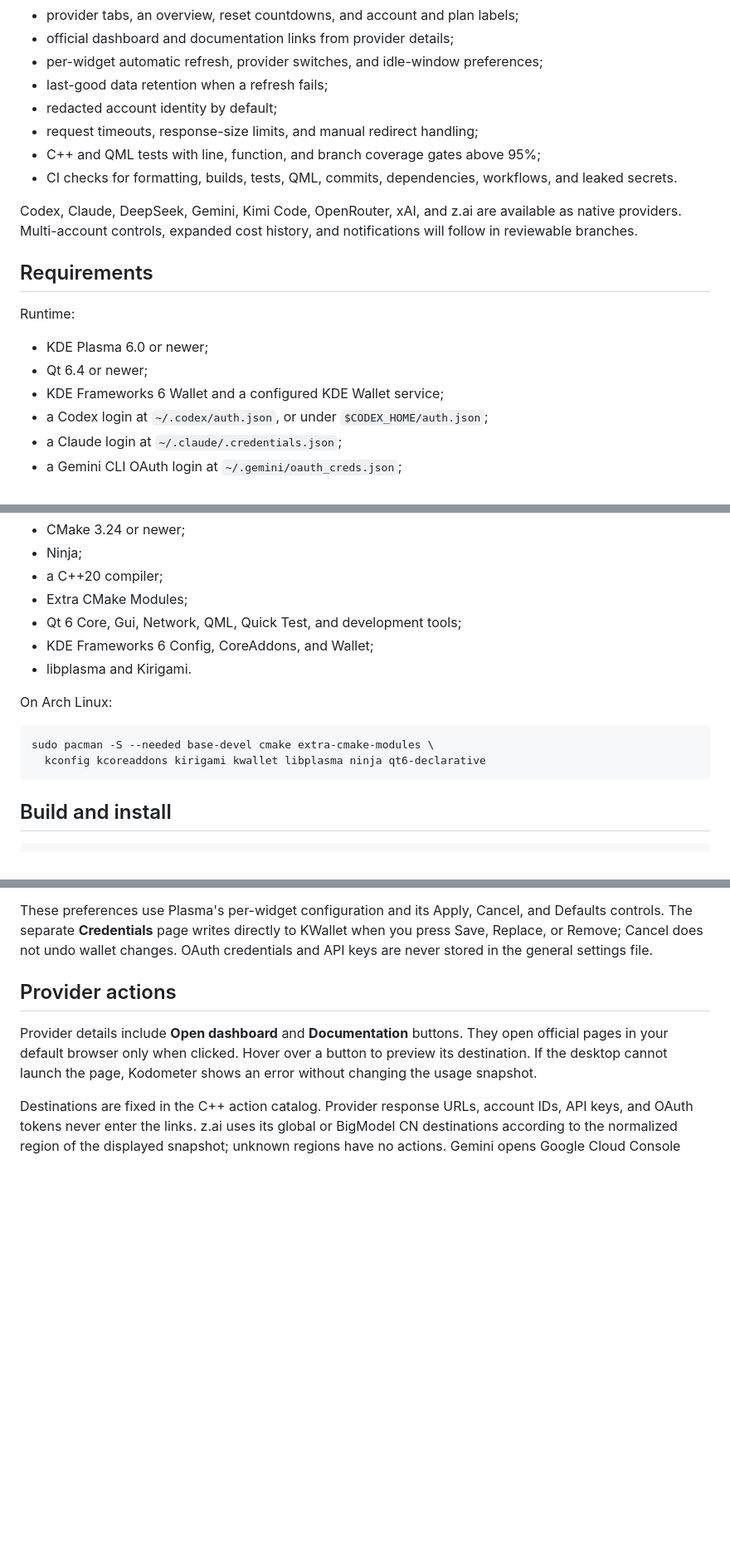
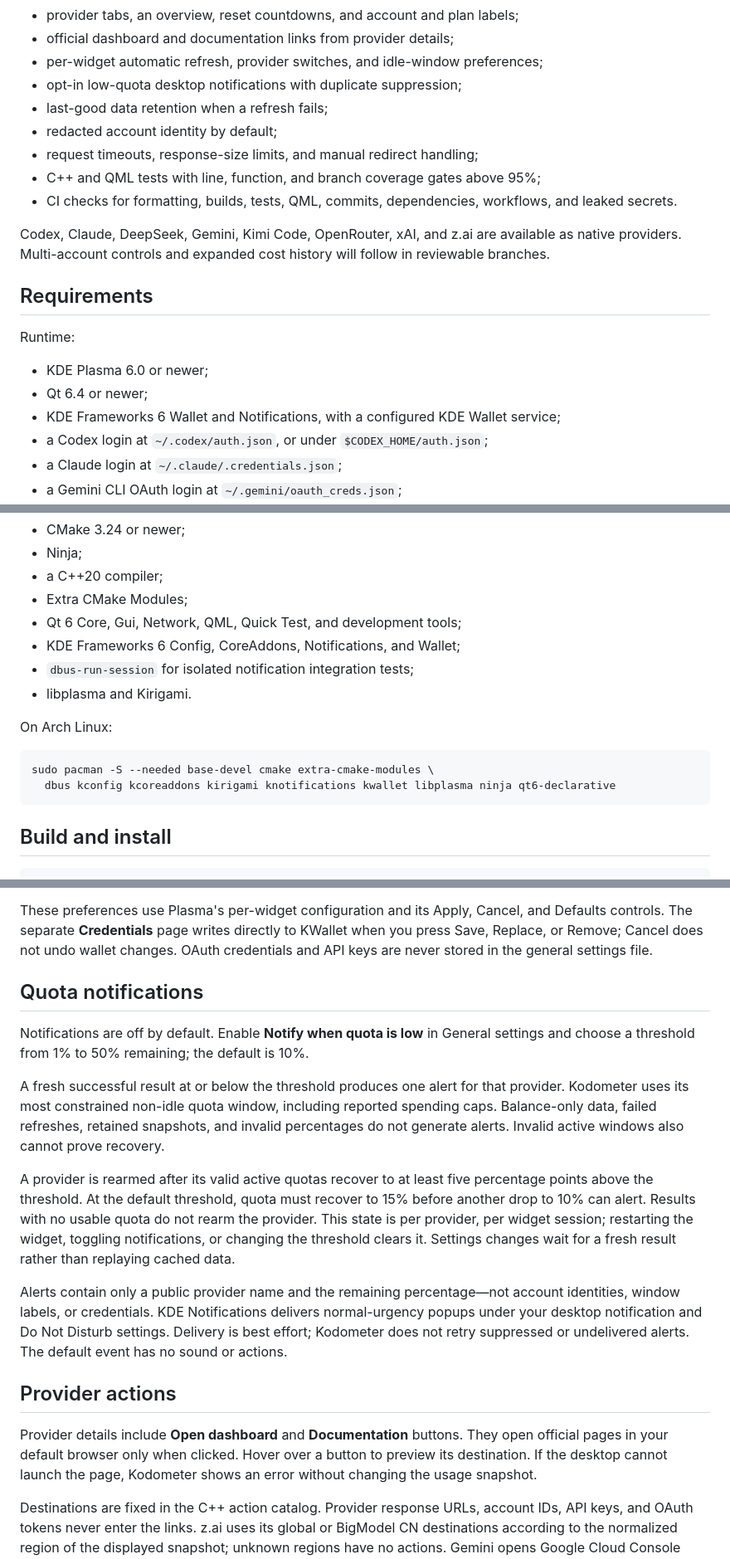
Before and after one commit to kyaulabs/kodometer, a Markdown page: README.md, 3 parts joined by grey strips. Shown at 83% size. Drawn GitHub-style; blank space fills up the shorter version.

Commit message:
docs(notifications): explain alert behavior and privacy

````diff
--- a/README.md
+++ b/README.md
@@ -24,13 +24,14 @@ Kodometer is under active development. The current release foundation includes:
 - provider tabs, an overview, reset countdowns, and account and plan labels;
 - official dashboard and documentation links from provider details;
 - per-widget automatic refresh, provider switches, and idle-window preferences;
+- opt-in low-quota desktop notifications with duplicate suppression;
 - last-good data retention when a refresh fails;
 - redacted account identity by default;
 - request timeouts, response-size limits, and manual redirect handling;
 - C++ and QML tests with line, function, and branch coverage gates above 95%;
 - CI checks for formatting, builds, tests, QML, commits, dependencies, workflows, and leaked secrets.
 
-Codex, Claude, DeepSeek, Gemini, Kimi Code, OpenRouter, xAI, and z.ai are available as native providers. Multi-account controls, expanded cost history, and notifications will follow in reviewable branches.
+Codex, Claude, DeepSeek, Gemini, Kimi Code, OpenRouter, xAI, and z.ai are available as native providers. Multi-account controls and expanded cost history will follow in reviewable branches.
 
 ## Requirements
 
@@ -38,7 +39,7 @@ Runtime:
 
 - KDE Plasma 6.0 or newer;
 - Qt 6.4 or newer;
-- KDE Frameworks 6 Wallet and a configured KDE Wallet service;
+- KDE Frameworks 6 Wallet and Notifications, with a configured KDE Wallet service;
 - a Codex login at `~/.codex/auth.json`, or under `$CODEX_HOME/auth.json`;
 - a Claude login at `~/.claude/.credentials.json`;
 - a Gemini CLI OAuth login at `~/.gemini/oauth_creds.json`;
@@ -123,14 +124,15 @@ Build requirements:
 - a C++20 compiler;
 - Extra CMake Modules;
 - Qt 6 Core, Gui, Network, QML, Quick Test, and development tools;
-- KDE Frameworks 6 Config, CoreAddons, and Wallet;
+- KDE Frameworks 6 Config, CoreAddons, Notifications, and Wallet;
+- `dbus-run-session` for isolated notification integration tests;
 - libplasma and Kirigami.
 
 On Arch Linux:
 
 ```bash
 sudo pacman -S --needed base-devel cmake extra-cmake-modules \
-  kconfig kcoreaddons kirigami kwallet libplasma ninja qt6-declarative
+  dbus kconfig kcoreaddons kirigami knotifications kwallet libplasma ninja qt6-declarative
 ```
 
 ## Build and install
@@ -169,6 +171,16 @@ Open **Configure Kodometer… → General** to choose which providers run and ho
 
 These preferences use Plasma's per-widget configuration and its Apply, Cancel, and Defaults controls. The separate **Credentials** page writes directly to KWallet when you press Save, Replace, or Remove; Cancel does not undo wallet changes. OAuth credentials and API keys are never stored in the general settings file.
 
+## Quota notifications
+
+Notifications are off by default. Enable **Notify when quota is low** in General settings and choose a threshold from 1% to 50% remaining; the default is 10%.
+
+A fresh successful result at or below the threshold produces one alert for that provider. Kodometer uses its most constrained non-idle quota window, including reported spending caps. Balance-only data, failed refreshes, retained snapshots, and invalid percentages do not generate alerts. Invalid active windows also cannot prove recovery.
+
+A provider is rearmed after its valid active quotas recover to at least five percentage points above the threshold. At the default threshold, quota must recover to 15% before another drop to 10% can alert. Results with no usable quota do not rearm the provider. This state is per provider, per widget session; restarting the widget, toggling notifications, or changing the threshold clears it. Settings changes wait for a fresh result rather than replaying cached data.
+
+Alerts contain only a public provider name and the remaining percentage—not account identities, window labels, or credentials. KDE Notifications delivers normal-urgency popups under your desktop notification and Do Not Disturb settings. Delivery is best effort; Kodometer does not retry suppressed or undelivered alerts. The default event has no sound or actions.
+
 ## Provider actions
 
 Provider details include **Open dashboard** and **Documentation** buttons. They open official pages in your default browser only when clicked. Hover over a button to preview its destination. If the desktop cannot launch the page, Kodometer shows an error without changing the usage snapshot.
````
Also changed, not shown: other parts of README.md (+1 -1 lines), docs/architecture/0002-native-provider-adapters.md (+4 -0 lines).
